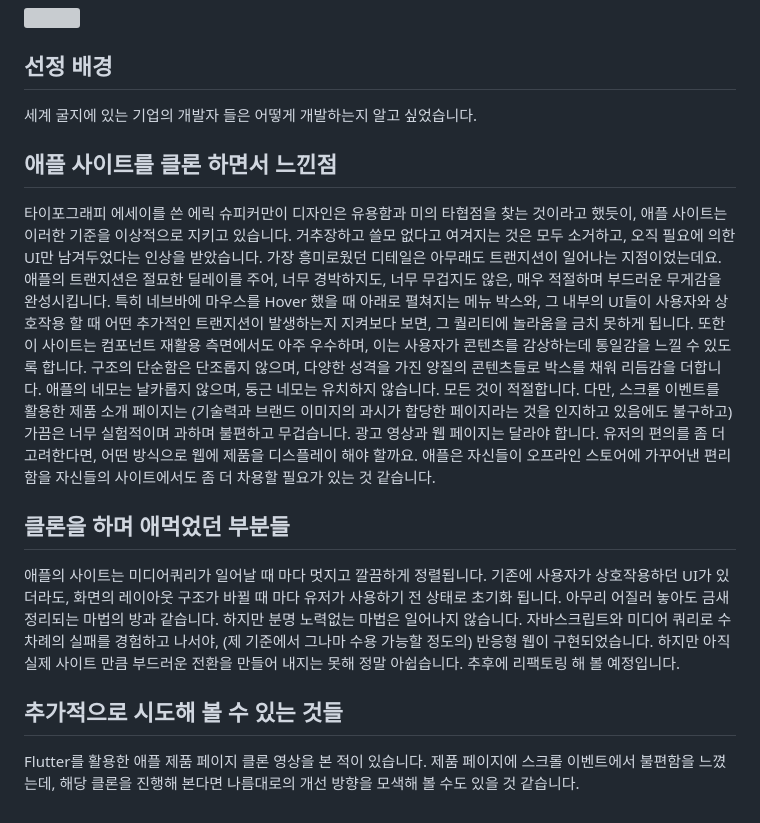
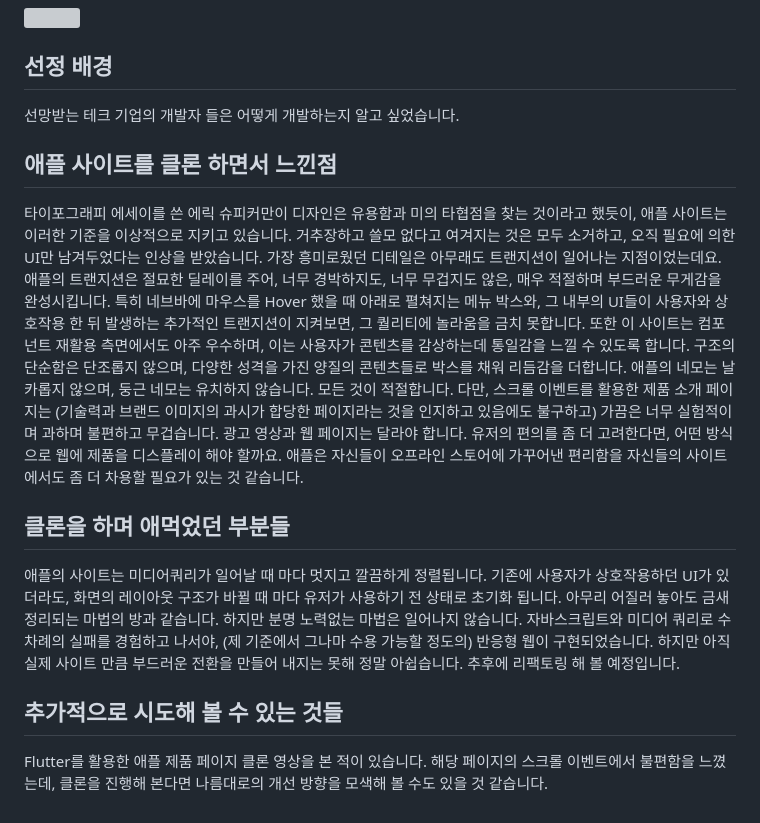
Before and after one commit to the02196/Apple_Clone, a Markdown page: README.md, the part around the change. GitHub-like rendering; grey boxes are pictures that could not be loaded.

Commit message:
수정 2023 / 10 / 26 / 10:21

```diff
--- a/README.md
+++ b/README.md
@@ -4,11 +4,11 @@
 
 ## 선정 배경
 
-세계 굴지에 있는 기업의 개발자 들은 어떻게 개발하는지 알고 싶었습니다.
+선망받는 테크 기업의 개발자 들은 어떻게 개발하는지 알고 싶었습니다.
 
 ## 애플 사이트를 클론 하면서 느낀점
 
-타이포그래피 에세이를 쓴 에릭 슈피커만이 디자인은 유용함과 미의 타협점을 찾는 것이라고 했듯이, 애플 사이트는 이러한 기준을 이상적으로 지키고 있습니다. 거추장하고 쓸모 없다고 여겨지는 것은 모두 소거하고, 오직 필요에 의한 UI만 남겨두었다는 인상을 받았습니다. 가장 흥미로웠던 디테일은 아무래도 트랜지션이 일어나는 지점이었는데요. 애플의 트랜지션은 절묘한 딜레이를 주어, 너무 경박하지도, 너무 무겁지도 않은, 매우 적절하며 부드러운 무게감을 완성시킵니다. 특히 네브바에 마우스를 Hover 했을 때 아래로 펼쳐지는 메뉴 박스와, 그 내부의 UI들이 사용자와 상호작용 할 때 어떤 추가적인 트랜지션이 발생하는지 지켜보다 보면, 그 퀄리티에 놀라움을 금치 못하게 됩니다. 또한 이 사이트는 컴포넌트 재활용 측면에서도 아주 우수하며, 이는 사용자가 콘텐츠를 감상하는데 통일감을 느낄 수 있도록 합니다. 구조의 단순함은 단조롭지 않으며, 다양한 성격을 가진 양질의 콘텐츠들로 박스를 채워 리듬감을 더합니다. 애플의 네모는 날카롭지 않으며, 둥근 네모는 유치하지 않습니다. 모든 것이 적절합니다. 다만, 스크롤 이벤트를 활용한 제품 소개 페이지는 (기술력과 브랜드 이미지의 과시가 합당한 페이지라는 것을 인지하고 있음에도 불구하고) 가끔은 너무 실험적이며 과하며 불편하고 무겁습니다. 광고 영상과 웹 페이지는 달라야 합니다. 유저의 편의를 좀 더 고려한다면, 어떤 방식으로 웹에 제품을 디스플레이 해야 할까요. 애플은 자신들이 오프라인 스토어에 가꾸어낸 편리함을 자신들의 사이트에서도 좀 더 차용할 필요가 있는 것 같습니다.
+타이포그래피 에세이를 쓴 에릭 슈피커만이 디자인은 유용함과 미의 타협점을 찾는 것이라고 했듯이, 애플 사이트는 이러한 기준을 이상적으로 지키고 있습니다. 거추장하고 쓸모 없다고 여겨지는 것은 모두 소거하고, 오직 필요에 의한 UI만 남겨두었다는 인상을 받았습니다. 가장 흥미로웠던 디테일은 아무래도 트랜지션이 일어나는 지점이었는데요. 애플의 트랜지션은 절묘한 딜레이를 주어, 너무 경박하지도, 너무 무겁지도 않은, 매우 적절하며 부드러운 무게감을 완성시킵니다. 특히 네브바에 마우스를 Hover 했을 때 아래로 펼쳐지는 메뉴 박스와, 그 내부의 UI들이 사용자와 상호작용 한 뒤 발생하는 추가적인 트랜지션이 지켜보면, 그 퀄리티에 놀라움을 금치 못합니다. 또한 이 사이트는 컴포넌트 재활용 측면에서도 아주 우수하며, 이는 사용자가 콘텐츠를 감상하는데 통일감을 느낄 수 있도록 합니다. 구조의 단순함은 단조롭지 않으며, 다양한 성격을 가진 양질의 콘텐츠들로 박스를 채워 리듬감을 더합니다. 애플의 네모는 날카롭지 않으며, 둥근 네모는 유치하지 않습니다. 모든 것이 적절합니다. 다만, 스크롤 이벤트를 활용한 제품 소개 페이지는 (기술력과 브랜드 이미지의 과시가 합당한 페이지라는 것을 인지하고 있음에도 불구하고) 가끔은 너무 실험적이며 과하며 불편하고 무겁습니다. 광고 영상과 웹 페이지는 달라야 합니다. 유저의 편의를 좀 더 고려한다면, 어떤 방식으로 웹에 제품을 디스플레이 해야 할까요. 애플은 자신들이 오프라인 스토어에 가꾸어낸 편리함을 자신들의 사이트에서도 좀 더 차용할 필요가 있는 것 같습니다.
 
 ## 클론을 하며 애먹었던 부분들
 
@@ -16,4 +16,4 @@
 
 ## 추가적으로 시도해 볼 수 있는 것들
 
-Flutter를 활용한 애플 제품 페이지 클론 영상을 본 적이 있습니다. 제품 페이지에 스크롤 이벤트에서 불편함을 느꼈는데, 해당 클론을 진행해 본다면 나름대로의 개선 방향을 모색해 볼 수도 있을 것 같습니다.
+Flutter를 활용한 애플 제품 페이지 클론 영상을 본 적이 있습니다. 해당 페이지의 스크롤 이벤트에서 불편함을 느꼈는데, 클론을 진행해 본다면 나름대로의 개선 방향을 모색해 볼 수도 있을 것 같습니다.
```
